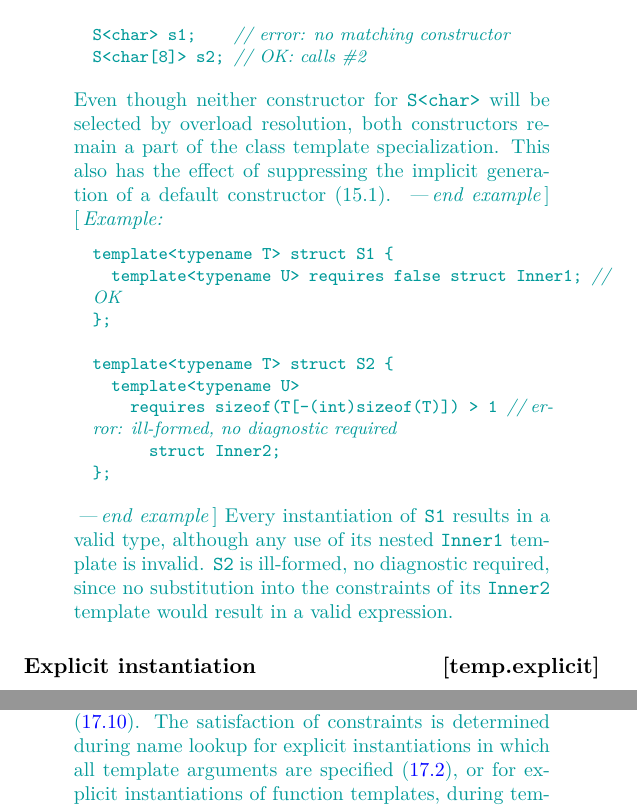
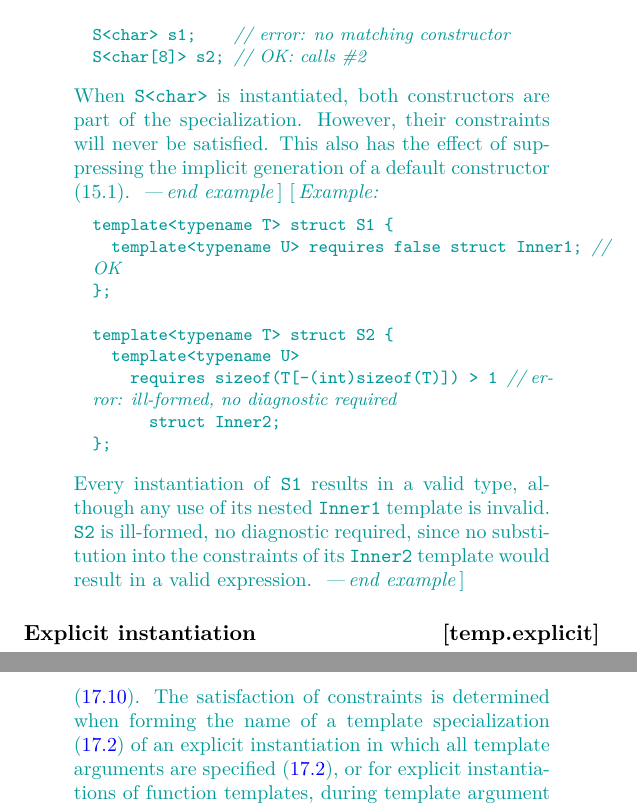
Before and after one commit to cplusplus/concepts-ts, a LaTeX book (src/ts.tex, which reads src/templates.tex): two parts of pages 51 and 52 of 66, joined at a grey line, cut so that both start at the same text. Compiled offline with pdfLaTeX; a LaTeX package or settings file that is missing is left out.

Commit message:
Update wording.

```diff
--- a/src/templates.tex
+++ b/src/templates.tex
@@ -995,9 +995,8 @@ S<char> s1;    // error: no matching constructor
 S<char[8]> s2; // OK: calls \#2
 \end{codeblock}
 
-Even though neither constructor for \tcode{S<char>} will be selected by
-overload resolution, both constructors remain a part of the class template
-specialization.
+When \tcode{S<char>} is instantiated, both constructors are part of the
+specialization. However, their constraints will never be satisfied.
 %
 This also has the effect of suppressing the implicit generation of a default
 constructor (\cxxref{class.ctor}).
@@ -1015,13 +1014,13 @@ template<typename T> struct S2 {
       struct Inner2;
 };
 \end{codeblock}
-\exitexample
 Every instantiation of \tcode{S1} results in a valid type, although any use
 of its nested \tcode{Inner1} template is invalid.
 %
 \tcode{S2} is ill-formed, no diagnostic required, since no substitution into
 the constraints of its \tcode{Inner2} template would result in a valid
 expression.
+\exitexample
 \end{addedblock}
 \end{quote}
 
@@ -1040,7 +1039,9 @@ Add the following note after paragraph 7.
 \enternote
 An explicit instantiation of a constrained template shall satisfy that
 template's associated constraints (\ref{temp.constr.decl}). The satisfaction
-of constraints is determined during name lookup for explicit instantiations
+of constraints is determined when forming the name of a template specialization
+(\ref{temp.names})
+of an explicit instantiation
 in which all template arguments are specified (\ref{temp.names}), or for
 explicit instantiations of function templates, during template argument
 deduction (\ref{temp.deduct.decl}) when one or more trailing template
```
Also changed, not shown: src/templates.tex (8 more changed lines).
